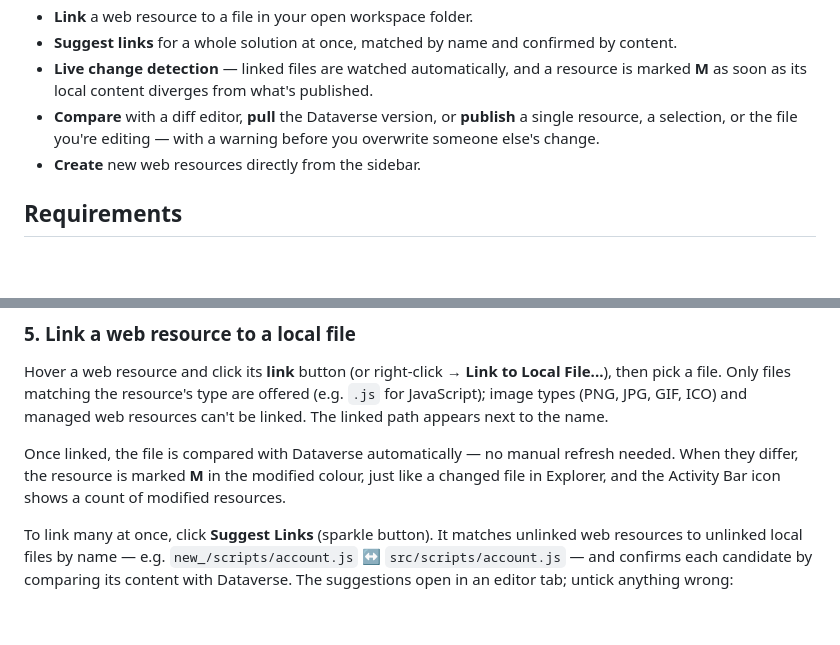
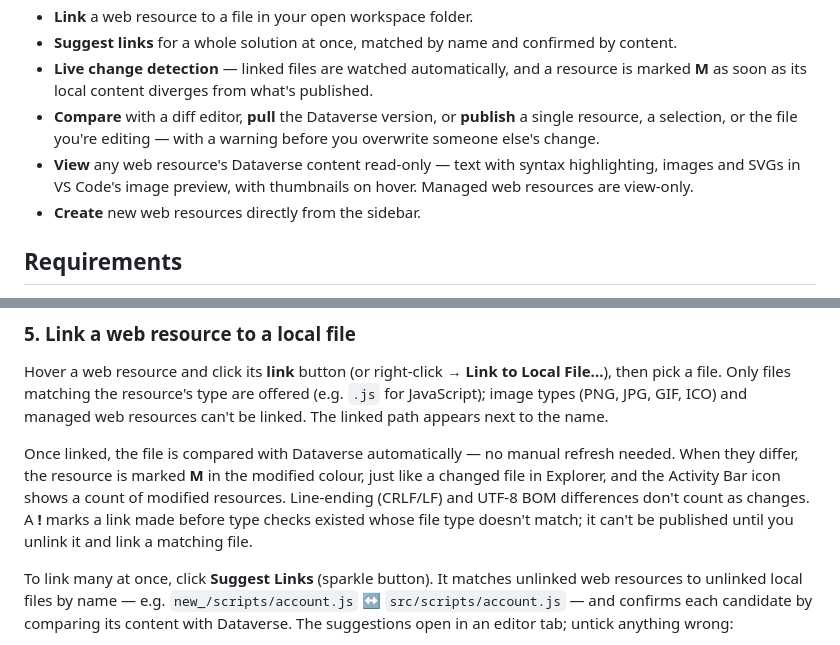
Before and after one commit to chhay-sophal/wrsync, a Markdown page: README.md, 2 parts joined by grey strips. GitHub-like rendering; blank space fills up the shorter version.

```diff
--- a/README.md
+++ b/README.md
@@ -18,6 +18,9 @@ sidebar view that works like VS Code's Explorer.
 - **Compare** with a diff editor, **pull** the Dataverse version, or **publish** a single
   resource, a selection, or the file you're editing — with a warning before you overwrite
   someone else's change.
+- **View** any web resource's Dataverse content read-only — text with syntax highlighting,
+  images and SVGs in VS Code's image preview, with thumbnails on hover. Managed web
+  resources are view-only.
 - **Create** new web resources directly from the sidebar.
 
 ## Requirements
@@ -89,7 +103,10 @@ linked. The linked path appears next to the name.
 
 Once linked, the file is compared with Dataverse automatically — no manual refresh needed.
 When they differ, the resource is marked **M** in the modified colour, just like a changed
-file in Explorer, and the Activity Bar icon shows a count of modified resources.
+file in Explorer, and the Activity Bar icon shows a count of modified resources. Line-ending
+(CRLF/LF) and UTF-8 BOM differences don't count as changes. A **!** marks a link made before
+type checks existed whose file type doesn't match; it can't be published until you unlink it
+and link a matching file.
 
 To link many at once, click **Suggest Links** (sparkle button). It matches unlinked web
 resources to unlinked local files by name — e.g. `new_/scripts/account.js` ↔
```
Also changed, not shown: other parts of README.md (+26 -7 lines), CHANGELOG.md (+17 -6 lines).
